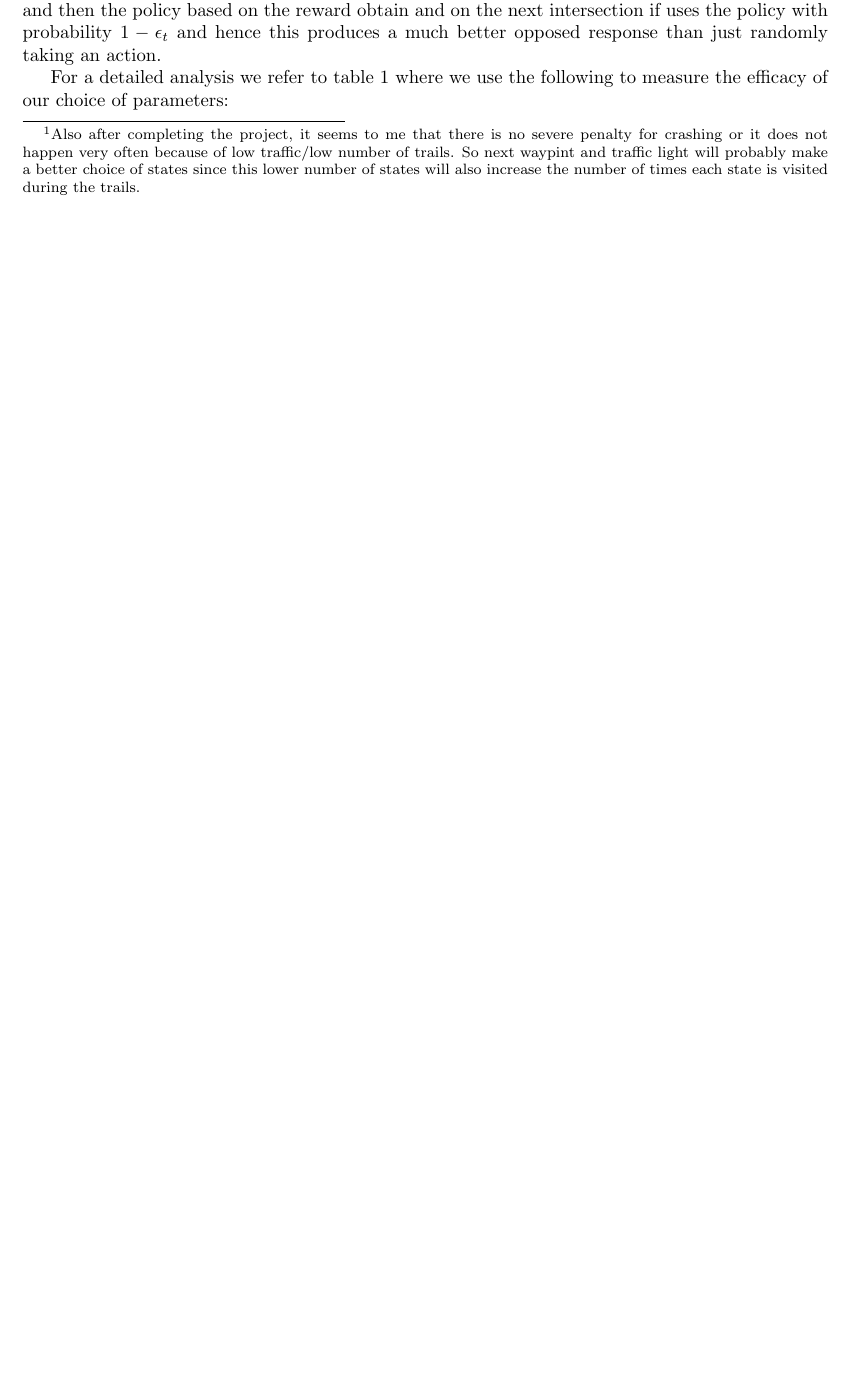
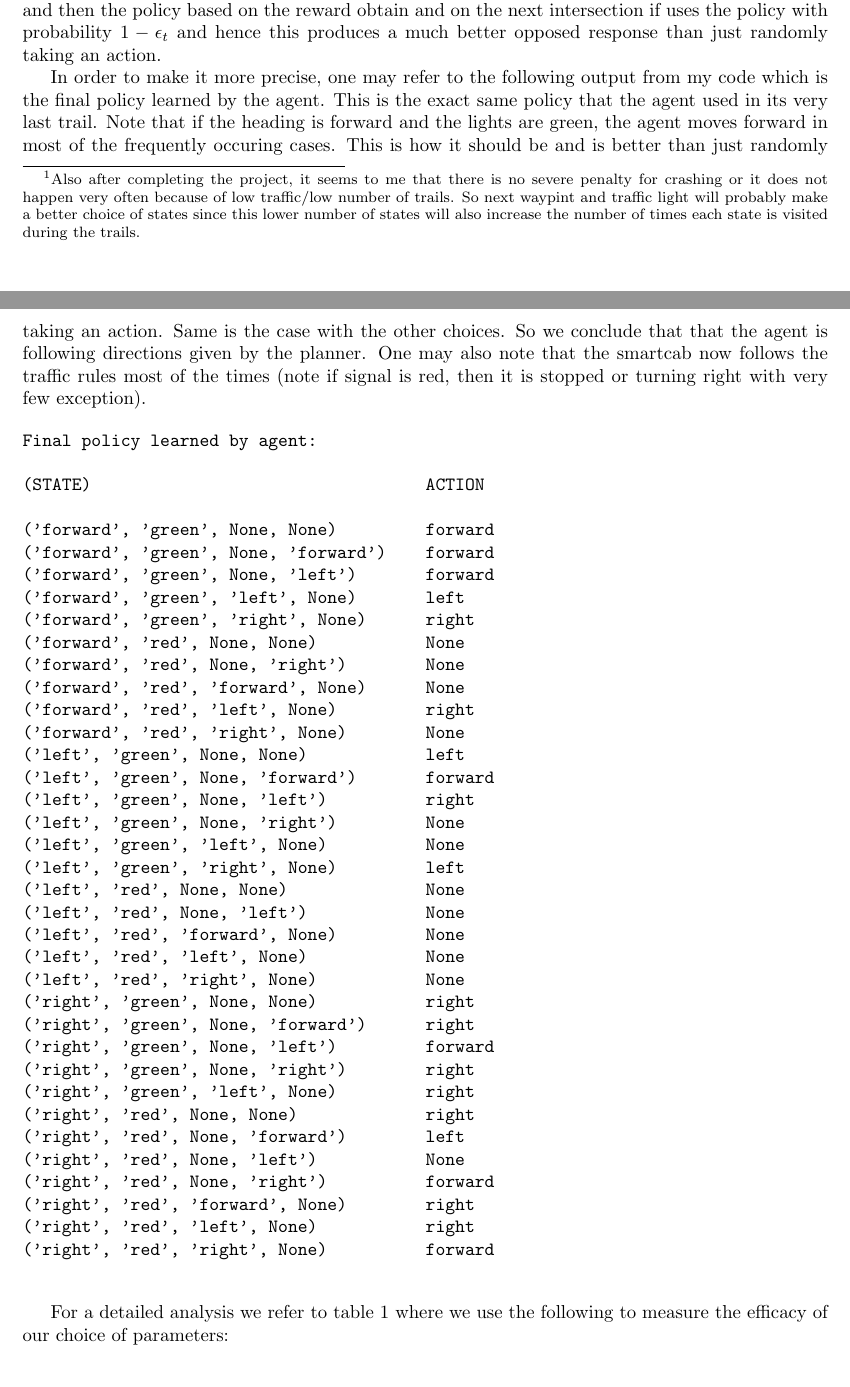
Before and after one commit to shilpakbanerjee/UdacityND_Smartcab, a LaTeX document (smartcab/smartcab_report.tex): part of page 2 of 4 before the commit and two parts of pages 2 and 3 of 5 after it, the two joined at a grey line, cut so that both start at the same text, the shorter picture padded with empty space. Compiled offline with pdfLaTeX.

Commit message:
Add files via upload

```diff
--- a/smartcab/smartcab_report.tex
+++ b/smartcab/smartcab_report.tex
@@ -95,6 +95,84 @@ Each action generates a corresponding numeric reward or penalty (which may be ze
 
 \noindent\textbf{Answer:} With Q-learning implemented, the agent takes an action and then updates the Q value and then the policy based on the reward obtain and on the next intersection if uses the policy with probability $1-\epsilon_t$ and hence this produces a much better opposed response than just randomly taking an action.
 
+In order to make it more precise, one may refer to the following output from my code which is the final policy learned by the agent. This is the exact same policy that the agent used in its very last trail. Note that if the heading is forward and the lights are green, the agent moves forward in most of the frequently occuring cases. This is how it should be and is better than just randomly taking an action. Same is the case with the other choices. So we conclude that that the agent is following directions given by the planner. One may also note that the smartcab now follows the traffic rules most of the times (note if signal is red, then it is stopped or turning right with very few exception).
+
+
+
+\begin{verbatim}
+Final policy learned by agent:
+
+(STATE)                                  ACTION
+
+('forward', 'green', None, None)         forward
+('forward', 'green', None, 'forward')    forward
+('forward', 'green', None, 'left')       forward
+('forward', 'green', 'left', None)       left
+('forward', 'green', 'right', None)      right
+('forward', 'red', None, None)           None
+('forward', 'red', None, 'right')        None
+('forward', 'red', 'forward', None)      None
+('forward', 'red', 'left', None)         right
+('forward', 'red', 'right', None)        None
+('left', 'green', None, None)            left
+('left', 'green', None, 'forward')       forward
+('left', 'green', None, 'left')          right
+('left', 'green', None, 'right')         None
+('left', 'green', 'left', None)          None
+('left', 'green', 'right', None)         left
+('left', 'red', None, None)              None
+('left', 'red', None, 'left')            None
+('left', 'red', 'forward', None)         None
+('left', 'red', 'left', None)            None
+('left', 'red', 'right', None)           None
+('right', 'green', None, None)           right
+('right', 'green', None, 'forward')      right
+('right', 'green', None, 'left')         forward
+('right', 'green', None, 'right')        right
+('right', 'green', 'left', None)         right
+('right', 'red', None, None)             right
+('right', 'red', None, 'forward')        left
+('right', 'red', None, 'left')           None
+('right', 'red', None, 'right')          forward
+('right', 'red', 'forward', None)        right
+('right', 'red', 'left', None)           right
+('right', 'red', 'right', None)          forward
+
+\end{verbatim}
+
+
+
+
+
+
+
+
+
+
+
+
+
+
+
+
+
+
+
+
+
+
+
+
+
+
+
+
+
+
+
+
+
+
 For a detailed analysis we refer to table 1 where we use the following to measure the efficacy of our choice of parameters:
 \begin{itemize}
 \item \textbf{Average reward/trial}: We run 100 trials of our algorithm and then record the net reward for the last 10 of those trials and then repeat this entire procedure for 10 times and take the average. This gives a good measure of the expected reward earned by the agent.
```
Also changed, not shown: smartcab/smartcab_report.pdf, 3 other files.
